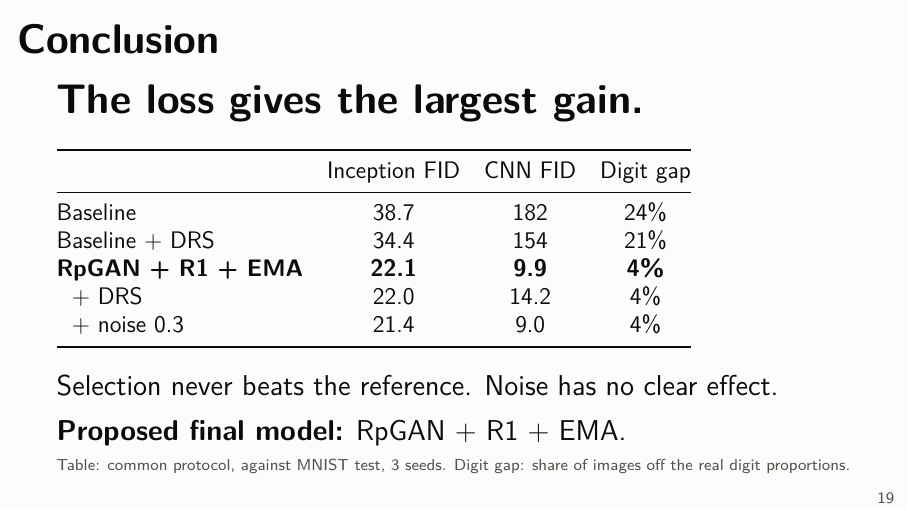
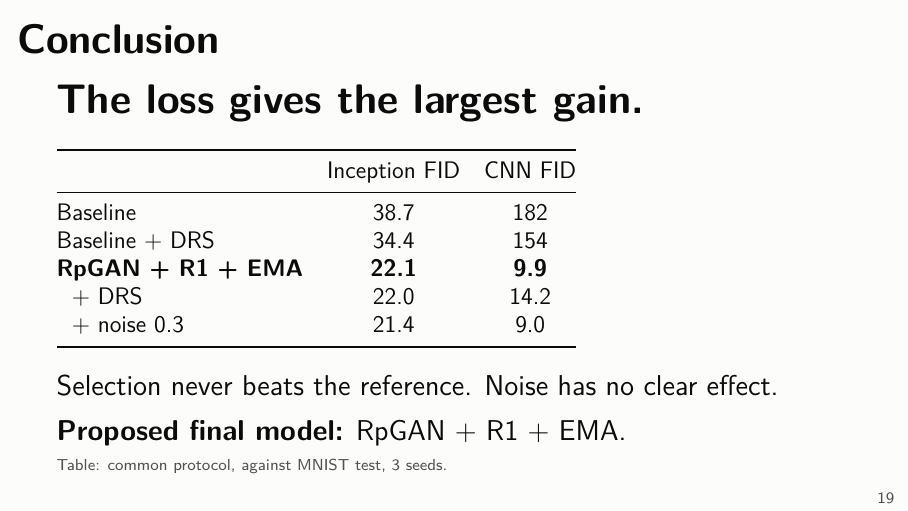
Before and after one commit to quentinRevillon/fixed-generator-gan-mnist, LaTeX slides (slides/comparaison.tex): page 20 of 20. Compiled offline with pdfLaTeX.

Commit message:
Slides: remove the digit gap from the conclusion

```diff
--- a/slides/comparaison.tex
+++ b/slides/comparaison.tex
@@ -189,20 +189,20 @@
 \begin{frame}{Conclusion}
   \vspace{0.4em}
   {\Large\textbf{The loss gives the largest gain.}}\\[0.9em]
-  {\small\begin{tabular}{@{}lccc@{}}
+  {\small\begin{tabular}{@{}lcc@{}}
     \toprule
-    & Inception FID & CNN FID & Digit gap \\
+    & Inception FID & CNN FID \\
     \midrule
-    Baseline & 38.7 & 182 & 24\% \\
-    Baseline + DRS & 34.4 & 154 & 21\% \\
-    \textbf{RpGAN + R1 + EMA} & \textbf{22.1} & \textbf{9.9} & \textbf{4\%} \\
-    \phantom{R}+ DRS & 22.0 & 14.2 & 4\% \\
-    \phantom{R}+ noise 0.3 & 21.4 & 9.0 & 4\% \\
+    Baseline & 38.7 & 182 \\
+    Baseline + DRS & 34.4 & 154 \\
+    \textbf{RpGAN + R1 + EMA} & \textbf{22.1} & \textbf{9.9} \\
+    \phantom{R}+ DRS & 22.0 & 14.2 \\
+    \phantom{R}+ noise 0.3 & 21.4 & 9.0 \\
     \bottomrule
   \end{tabular}}\\[0.9em]
   Selection never beats the reference. Noise has no clear effect.\\[0.4em]
   \textbf{Proposed final model:} RpGAN + R1 + EMA.
-  \source{Table: common protocol, against MNIST test, 3 seeds. Digit gap: share of images off the real digit proportions.}
+  \source{Table: common protocol, against MNIST test, 3 seeds.}
 \end{frame}
 
 \end{document}
```
Also changed, not shown: slides/slides.pdf.
